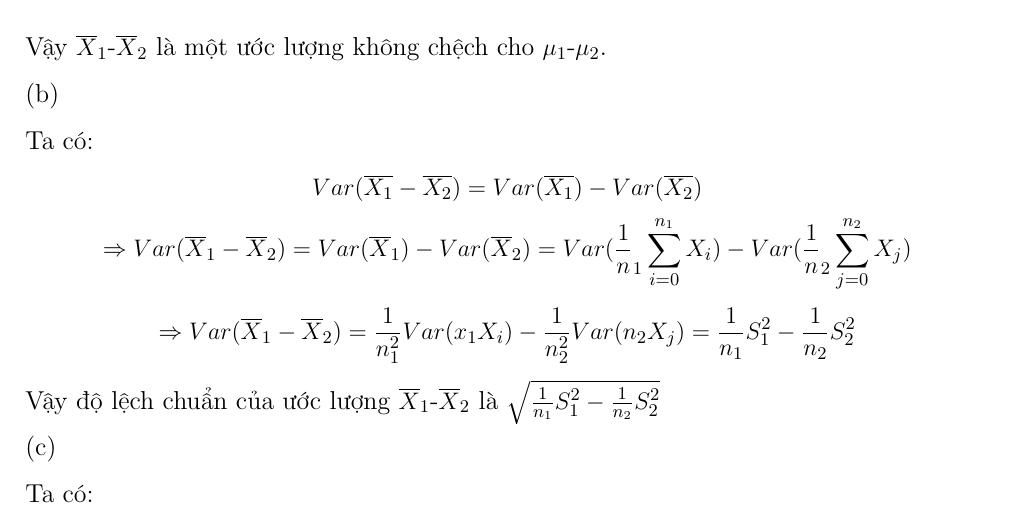
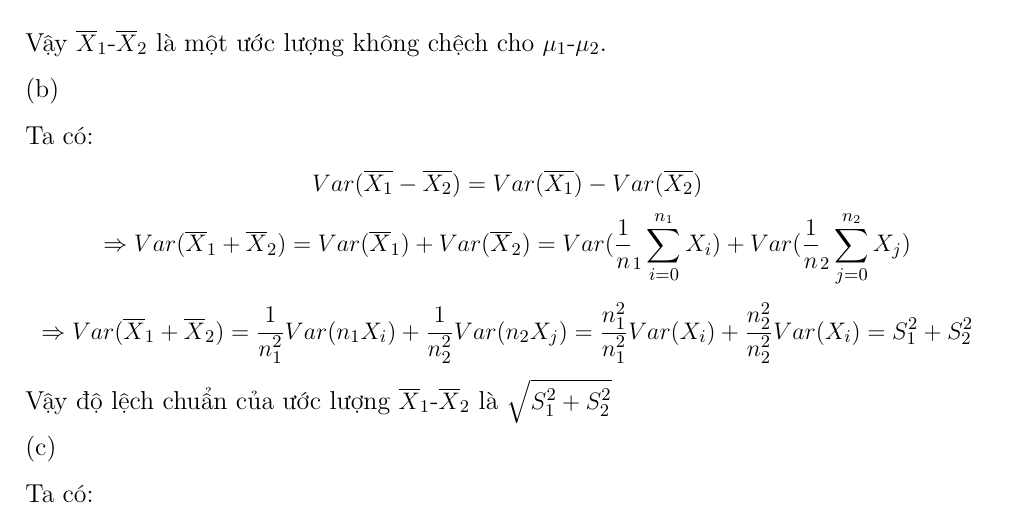
Before and after one commit to master-k30-hcmus/AdvanceStat4DS, a LaTeX book (master.tex, which reads A-1-6.tex): part of page 6 of 11, cut so that both start at the same text. Compiled offline with pdfLaTeX.

Commit message:
Update A-1-6.tex

```diff
--- a/A-1-6.tex
+++ b/A-1-6.tex
@@ -26,12 +26,12 @@ Ta có:
 Var(\overline{X_1}-\overline{X_2}) = Var(\overline{X_1})-Var(\overline{X_2})
 \end{equation*}
 \begin{equation*}
-\Rightarrow Var(\overline{X}_1-\overline{X}_2) = Var(\overline{X}_1)-Var(\overline{X}_2) =  Var(\frac1n_1\sum_{i=0}^{n_1}X_i)-Var(\frac1n_2\sum_{j=0}^{n_2}X_j)
+\Rightarrow Var(\overline{X}_1+\overline{X}_2) = Var(\overline{X}_1)+Var(\overline{X}_2) =  Var(\frac1n_1\sum_{i=0}^{n_1}X_i)+Var(\frac1n_2\sum_{j=0}^{n_2}X_j)
 \end{equation*}
 \begin{equation*}
-\Rightarrow Var(\overline{X}_1-\overline{X}_2) = \frac{1}{n^2_1}Var(x_1X_i)-\frac{1}{n^2_2}Var(n_2X_j) = \frac{1}{n_1}S^2_1-\frac{1}{n_2}S^2_2
+\Rightarrow Var(\overline{X}_1+\overline{X}_2) = \frac{1}{n^2_1}Var(n_1X_i)+\frac{1}{n^2_2}Var(n_2X_j) = \frac{n^2_1}{n^2_1}Var(X_i)+\frac{n^2_2}{n^2_2}Var(X_i)= S^2_1 + S^2_2
 \end{equation*}
-Vậy độ lệch chuẩn của ước lượng $\overline{X}_1$-$\overline{X}_2$ là $\sqrt{\frac{1}{n_1}S^2_1-\frac{1}{n_2}S^2_2}$\\
+Vậy độ lệch chuẩn của ước lượng $\overline{X}_1$-$\overline{X}_2$ là $\sqrt{S^2_1 + S^2_2}$\\
 (c)\\
 Ta có:
 \begin{equation*}
```
